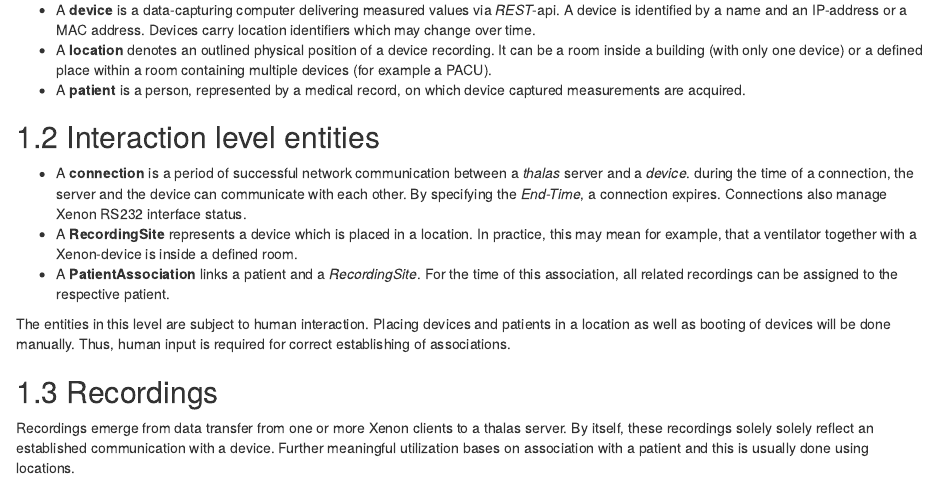
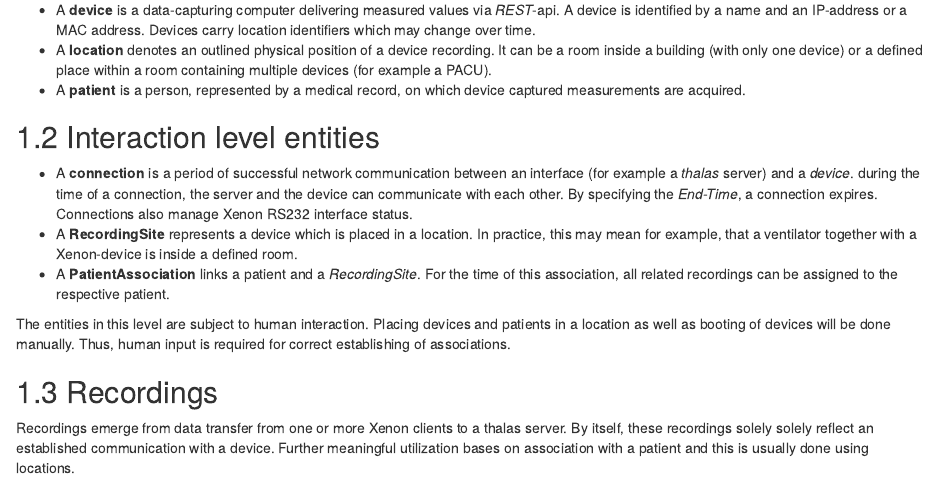
Before and after one commit to wokai/thalas, an R Markdown document (thalas.Rmd): the page in a window 1100 px wide, from 610 px down. Rendered offline with R 4.5, knitr and Pandoc, with nearby package versions.

Commit message:
updated documentation

```diff
--- a/thalas.Rmd
+++ b/thalas.Rmd
@@ -33,8 +33,8 @@ output:
 
 ## Interaction level entities
 
- - A **connection** is a period of successful network communication between a
-   *thalas* server and a *device*.
+ - A **connection** is a period of successful network communication between an
+   interface (for example a *thalas* server) and a *device*.
    during the time of a connection, the server and the device can communicate
    with each other.
    By specifying the *End-Time*, a connection expires.
```
Also changed, not shown: thalas.Rmd (4 more changed lines).
